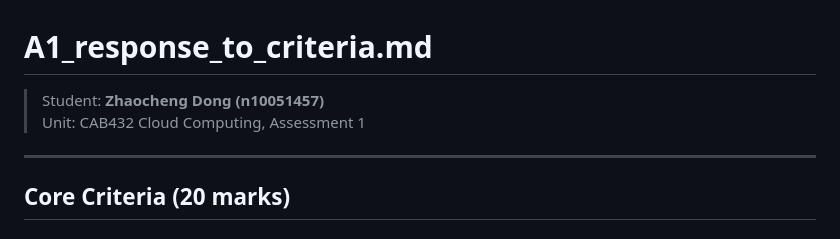
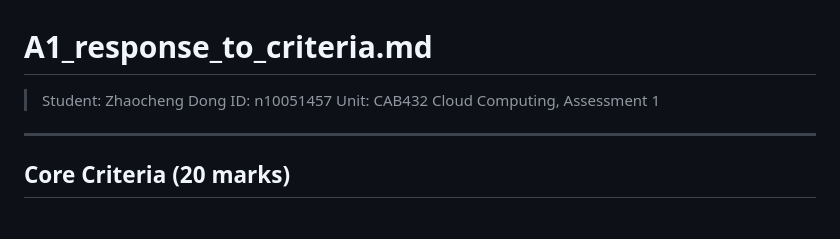
Before and after one commit to PlasticLengCai/432base, a Markdown page: A1_response_to_criteria.md, the part around the change. GitHub-like rendering.

```diff
--- a/A1_response_to_criteria.md
+++ b/A1_response_to_criteria.md
@@ -1,6 +1,7 @@
 # A1_response_to_criteria.md
 
-> Student: **Zhaocheng Dong (n10051457)**
+> Student: Zhaocheng Dong
+> ID:  n10051457
 > Unit: CAB432 Cloud Computing, Assessment 1
 
 ---
```
